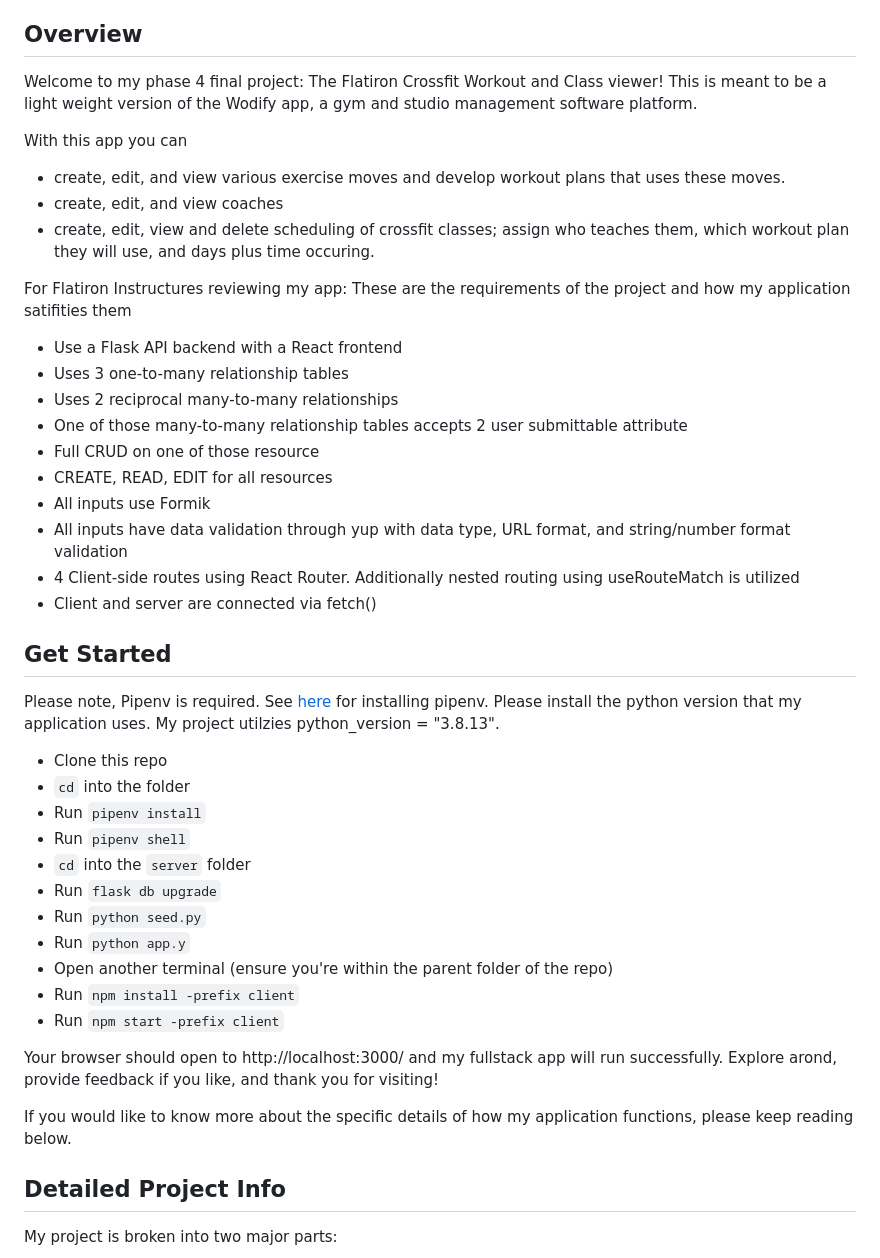
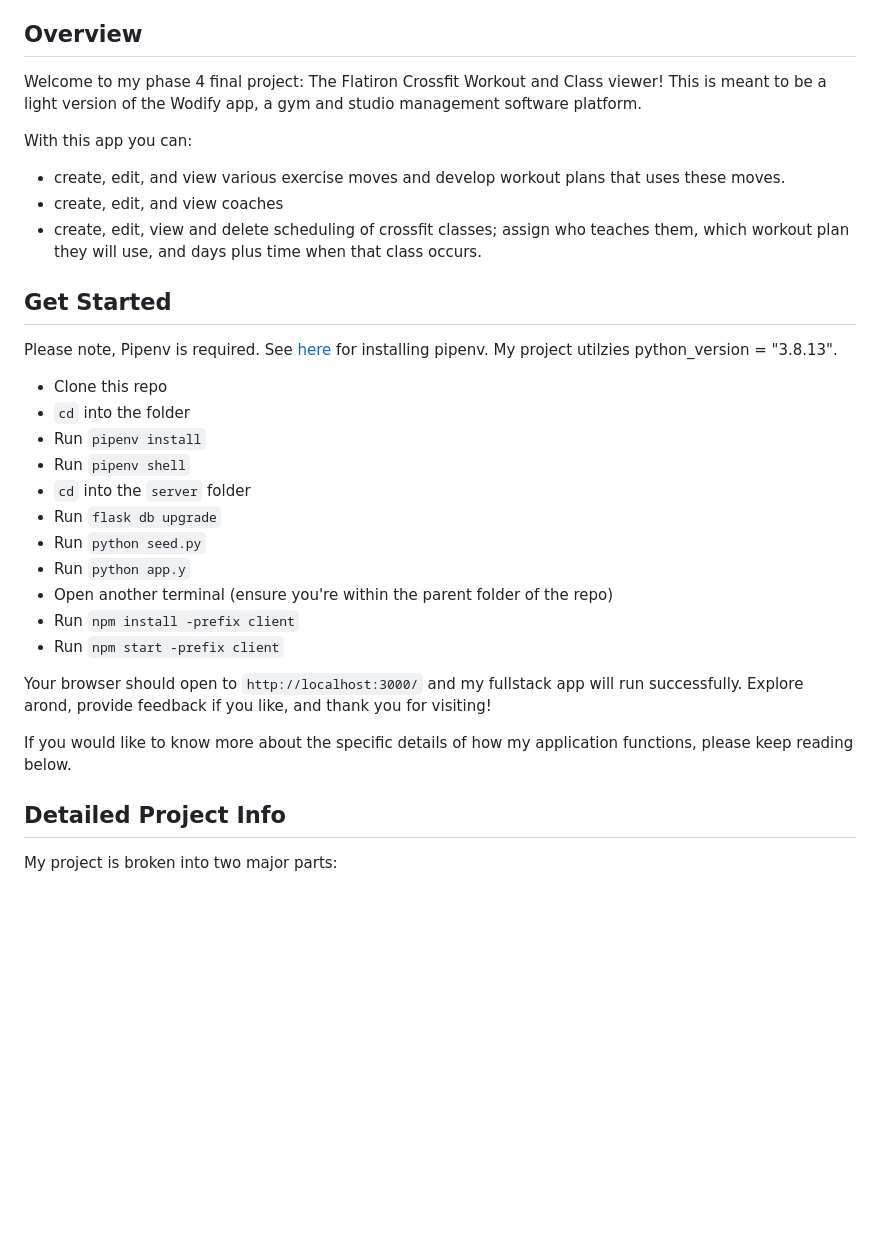
Before and after one commit to Chris10Garcia/phase-4-final-project-crossfit-workout-planner, a Markdown page: README.md, the part around the change. Drawn GitHub-style; blank space fills up the shorter version.

```diff
--- a/README.md
+++ b/README.md
@@ -24,29 +24,17 @@
 
 ## Overview
 
-Welcome to my phase 4 final project: The Flatiron Crossfit Workout and Class viewer! This is meant to be a light weight version of the Wodify app, a gym and studio management software platform.
+Welcome to my phase 4 final project: The Flatiron Crossfit Workout and Class viewer! This is meant to be a light version of the Wodify app, a gym and studio management software platform.
 
-With this app you can
+With this app you can:
 - create, edit, and view various exercise moves and develop workout plans that uses these moves.
 - create, edit, and view coaches
-- create, edit, view and delete scheduling of crossfit classes; assign who teaches them, which workout plan they will use, and days plus time occuring.
-
-For Flatiron Instructures reviewing my app: These are the requirements of the project and how my application satifities them
-- Use a Flask API backend with a React frontend
-- Uses 3 one-to-many relationship tables
-- Uses 2 reciprocal many-to-many relationships
-- One of those many-to-many relationship tables accepts 2 user submittable attribute
-- Full CRUD on one of those resource
-- CREATE, READ, EDIT for all resources
-- All inputs use Formik
-- All inputs have data validation through yup with data type, URL format, and string/number format validation
-- 4 Client-side routes using React Router. Additionally nested routing using useRouteMatch is utilized
-- Client and server are connected via fetch()
+- create, edit, view and delete scheduling of crossfit classes; assign who teaches them, which workout plan they will use, and days plus time when that class occurs.
 
 
 ## Get Started
 
-Please note, Pipenv is required. See [here](https://pipenv.pypa.io/en/latest/installation/) for installing pipenv. Please install the python version that my application uses. My project utilzies python_version = "3.8.13".
+Please note, Pipenv is required. See [here](https://pipenv.pypa.io/en/latest/installation/) for installing pipenv. My project utilzies python_version = "3.8.13".
 
 - Clone this repo
 - `cd` into the folder
@@ -60,9 +48,10 @@ Please note, Pipenv is required. See [here](https://pipenv.pypa.io/en/latest/ins
 - Run `npm install -prefix client`
 - Run `npm start -prefix client`
 
-Your browser should open to http://localhost:3000/ and my fullstack app will run successfully. Explore arond, provide feedback if you like, and thank you for visiting!
+Your browser should open to `http://localhost:3000/` and my fullstack app will run successfully. Explore arond, provide feedback if you like, and thank you for visiting!
 
 If you would like to know more about the specific details of how my application functions, please keep reading below.
+
 
 ## Detailed Project Info
 
```
